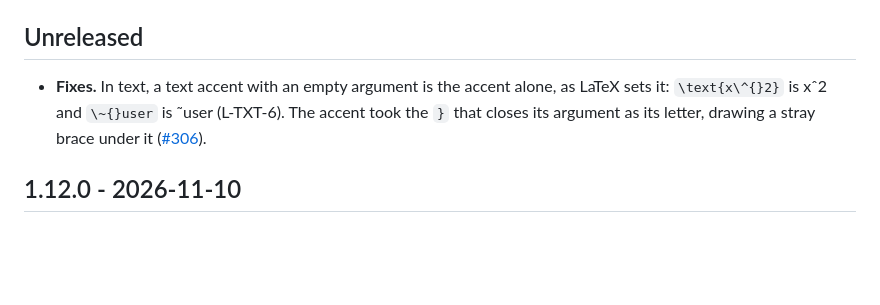
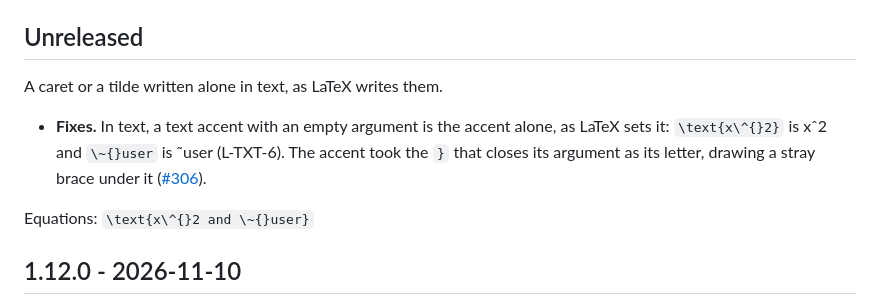
Before and after one commit to matheusmota-dev-br/mathra, a Markdown page: CHANGELOG.md, the part around the change. Drawn GitHub-style; blank space fills up the shorter version.

Commit message:
fix(changelog): the Unreleased section with its headline and equations
tests/examples.rs (the_changelog_shows_equations_that_convert) asks every
section for a headline and an Equations: line; #307 added the section
without them, and main's CI failed on it.

Co-Authored-By: Claude Opus 5.5 <noreply@anthropic.com>

```diff
--- a/CHANGELOG.md
+++ b/CHANGELOG.md
@@ -6,7 +6,11 @@ Each release has a headline (the line under its title), what changed, and the eq
 
 ## Unreleased
 
+A caret or a tilde written alone in text, as LaTeX writes them.
+
 - **Fixes.** In text, a text accent with an empty argument is the accent alone, as LaTeX sets it: `\text{x\^{}2}` is xˆ2 and `\~{}user` is ˜user (L-TXT-6). The accent took the `}` that closes its argument as its letter, drawing a stray brace under it ([#306](https://github.com/matheusmota-dev-br/mathra/issues/306)).
+
+Equations: `\text{x\^{}2 and \~{}user}`
 
 ## 1.12.0 - 2026-11-10
 
```
